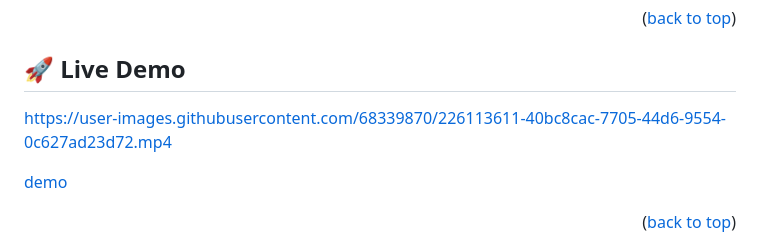
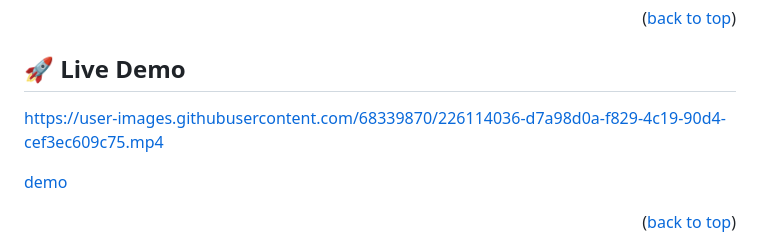
Before and after one commit to amklass11/Airpolution, a Markdown page: README.md, the part around the change. Drawn GitHub-style.

```diff
--- a/README.md
+++ b/README.md
@@ -88,7 +88,9 @@ After you're finished please remove all the comments and instructions!
 ## 🚀 Live Demo <a name="live-demo"></a>
 
 
-https://user-images.githubusercontent.com/68339870/226113611-40bc8cac-7705-44d6-9554-0c627ad23d72.mp4
+
+https://user-images.githubusercontent.com/68339870/226114036-d7a98d0a-f829-4c19-90d4-cef3ec609c75.mp4
+
 
 
 <!-- - [Live Demo Link]() -->
```
